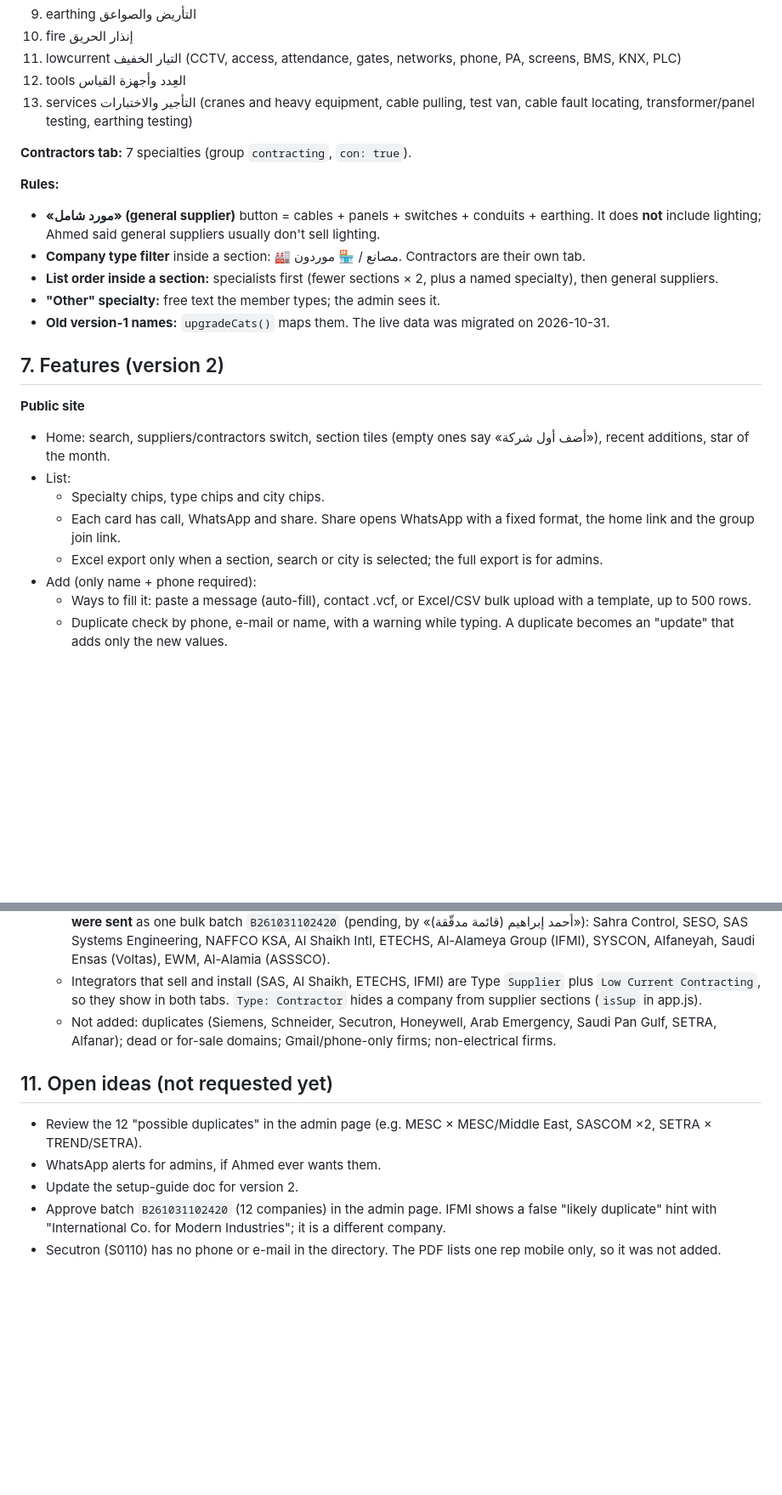
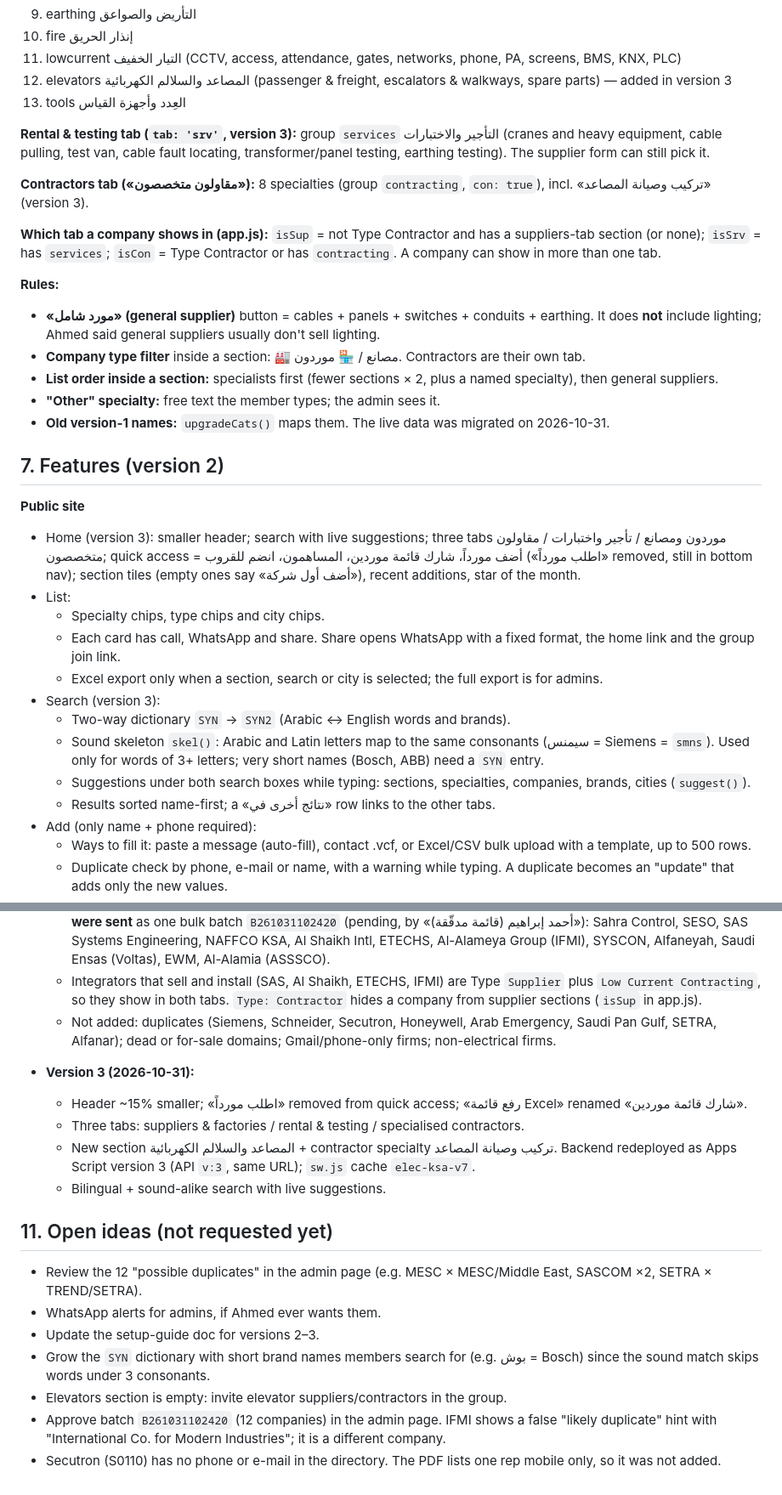
Before and after one commit to ahmedeb122-bot/ahmed-ratcco.github.io, a Markdown page: suppliers-dev/PROJECT_BRIEF.md, 2 parts joined by grey strips. Shown at 85% size. GitHub-like rendering; blank space fills up the shorter version.

Commit message:
Brief: version 3 history and open ideas
Co-Authored-By: Claude Opus 5.5 <noreply@anthropic.com>
Claude-Session: https://claude.ai/code/session_01J13C4fE1GGLiBdKDZHM1PQ

```diff
--- a/suppliers-dev/PROJECT_BRIEF.md
+++ b/suppliers-dev/PROJECT_BRIEF.md
@@ -77,10 +77,14 @@ Shared code goes between the `/*@@SHARED*/ … /*@@END*/` markers in the pages a
 9. earthing التأريض والصواعق
 10. fire إنذار الحريق
 11. lowcurrent التيار الخفيف (CCTV, access, attendance, gates, networks, phone, PA, screens, BMS, KNX, PLC)
-12. tools العِدد وأجهزة القياس
-13. services التأجير والاختبارات (cranes and heavy equipment, cable pulling, test van, cable fault locating, transformer/panel testing, earthing testing)
+12. elevators المصاعد والسلالم الكهربائية (passenger & freight, escalators & walkways, spare parts) — added in version 3
+13. tools العِدد وأجهزة القياس
 
-**Contractors tab:** 7 specialties (group `contracting`, `con: true`).
+**Rental & testing tab (`tab: 'srv'`, version 3):** group `services` التأجير والاختبارات (cranes and heavy equipment, cable pulling, test van, cable fault locating, transformer/panel testing, earthing testing). The supplier form can still pick it.
+
+**Contractors tab («مقاولون متخصصون»):** 8 specialties (group `contracting`, `con: true`), incl. «تركيب وصيانة المصاعد» (version 3).
+
+**Which tab a company shows in (app.js):** `isSup` = not Type Contractor and has a suppliers-tab section (or none); `isSrv` = has `services`; `isCon` = Type Contractor or has `contracting`. A company can show in more than one tab.
 
 **Rules:**
 - **«مورد شامل» (general supplier)** button = cables + panels + switches + conduits + earthing. It does **not** include lighting; Ahmed said general suppliers usually don't sell lighting.
@@ -91,11 +95,16 @@ Shared code goes between the `/*@@SHARED*/ … /*@@END*/` markers in the pages a
 
 ## 7. Features (version 2)
 **Public site**
-- Home: search, suppliers/contractors switch, section tiles (empty ones say «أضف أول شركة»), recent additions, star of the month.
+- Home (version 3): smaller header; search with live suggestions; three tabs موردون ومصانع / تأجير واختبارات / مقاولون متخصصون; quick access = أضف مورداً، شارك قائمة موردين، المساهمون، انضم للقروب («اطلب مورداً» removed, still in bottom nav); section tiles (empty ones say «أضف أول شركة»), recent additions, star of the month.
 - List:
   - Specialty chips, type chips and city chips.
   - Each card has call, WhatsApp and share. Share opens WhatsApp with a fixed format, the home link and the group join link.
   - Excel export only when a section, search or city is selected; the full export is for admins.
+- Search (version 3):
+  - Two-way dictionary `SYN` → `SYN2` (Arabic ↔ English words and brands).
+  - Sound skeleton `skel()`: Arabic and Latin letters map to the same consonants (سيمنس = Siemens = `smns`). Used only for words of 3+ letters; very short names (Bosch, ABB) need a `SYN` entry.
+  - Suggestions under both search boxes while typing: sections, specialties, companies, brands, cities (`suggest()`).
+  - Results sorted name-first; a «نتائج أخرى في» row links to the other tabs.
 - Add (only name + phone required):
   - Ways to fill it: paste a message (auto-fill), contact .vcf, or Excel/CSV bulk upload with a template, up to 500 rows.
   - Duplicate check by phone, e-mail or name, with a warning while typing. A duplicate becomes an "update" that adds only the new values.
@@ -170,9 +179,17 @@ Needs Ahmed's laptop linked, using the built-in browser of the Claude desktop ap
   - Integrators that sell and install (SAS, Al Shaikh, ETECHS, IFMI) are Type `Supplier` plus `Low Current Contracting`, so they show in both tabs. `Type: Contractor` hides a company from supplier sections (`isSup` in app.js).
   - Not added: duplicates (Siemens, Schneider, Secutron, Honeywell, Arab Emergency, Saudi Pan Gulf, SETRA, Alfanar); dead or for-sale domains; Gmail/phone-only firms; non-electrical firms.
 
+- **Version 3 (2026-10-31):**
+  - Header ~15% smaller; «اطلب مورداً» removed from quick access; «رفع قائمة Excel» renamed «شارك قائمة موردين».
+  - Three tabs: suppliers & factories / rental & testing / specialised contractors.
+  - New section المصاعد والسلالم الكهربائية + contractor specialty تركيب وصيانة المصاعد. Backend redeployed as Apps Script version 3 (API `v:3`, same URL); `sw.js` cache `elec-ksa-v7`.
+  - Bilingual + sound-alike search with live suggestions.
+
 ## 11. Open ideas (not requested yet)
 - Review the 12 "possible duplicates" in the admin page (e.g. MESC × MESC/Middle East, SASCOM ×2, SETRA × TREND/SETRA).
 - WhatsApp alerts for admins, if Ahmed ever wants them.
-- Update the setup-guide doc for version 2.
+- Update the setup-guide doc for versions 2–3.
+- Grow the `SYN` dictionary with short brand names members search for (e.g. بوش = Bosch) since the sound match skips words under 3 consonants.
+- Elevators section is empty: invite elevator suppliers/contractors in the group.
 - Approve batch `B261031102420` (12 companies) in the admin page. IFMI shows a false "likely duplicate" hint with "International Co. for Modern Industries"; it is a different company.
 - Secutron (S0110) has no phone or e-mail in the directory. The PDF lists one rep mobile only, so it was not added.
```
Also changed, not shown: other parts of suppliers-dev/PROJECT_BRIEF.md (+2 -2 lines).
